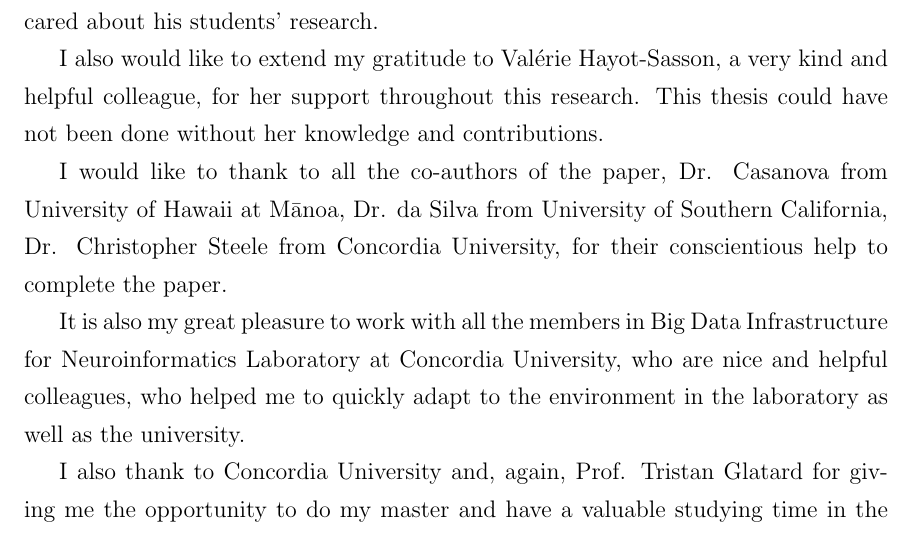
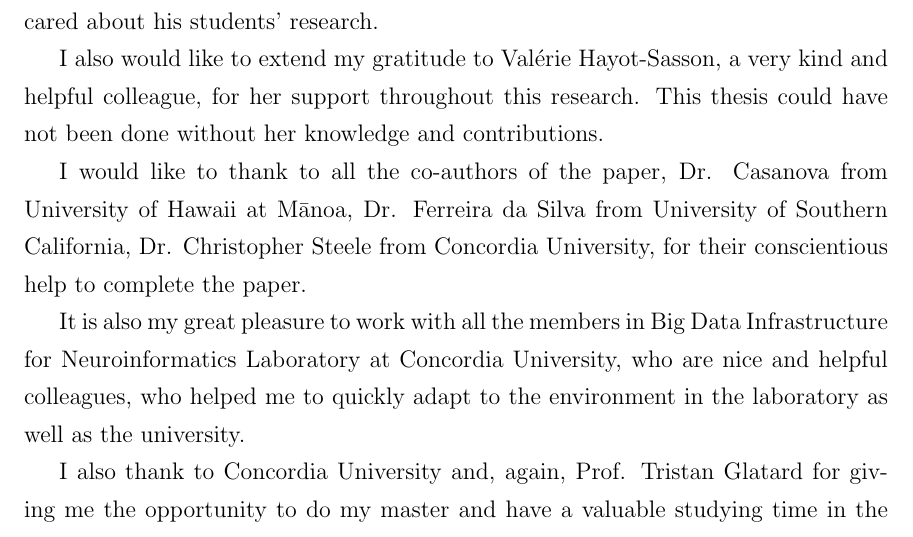
Before and after one commit to dohoangdzung/thesis-pagecache-sim, a LaTeX thesis (cuthesis.tex, which reads pages/acknowledgements.tex): part of page 5 of 59, cut so that both start at the same text. Compiled offline with pdfLaTeX.

Commit message:
Minor fix

```diff
--- a/pages/acknowledgements.tex
+++ b/pages/acknowledgements.tex
@@ -14,7 +14,7 @@ a very kind and helpful colleague, for her support throughout this research.
 This thesis could have not been done without her knowledge and contributions.
 
 I would like to thank to all the co-authors of the paper, Dr. Casanova from
-University of Hawaii at Mānoa, Dr. da Silva from University of Southern California,
+University of Hawaii at Mānoa, Dr. Ferreira da Silva from University of Southern California,
 Dr. Christopher Steele from Concordia University, for their conscientious help
 to complete the paper.
 
```
